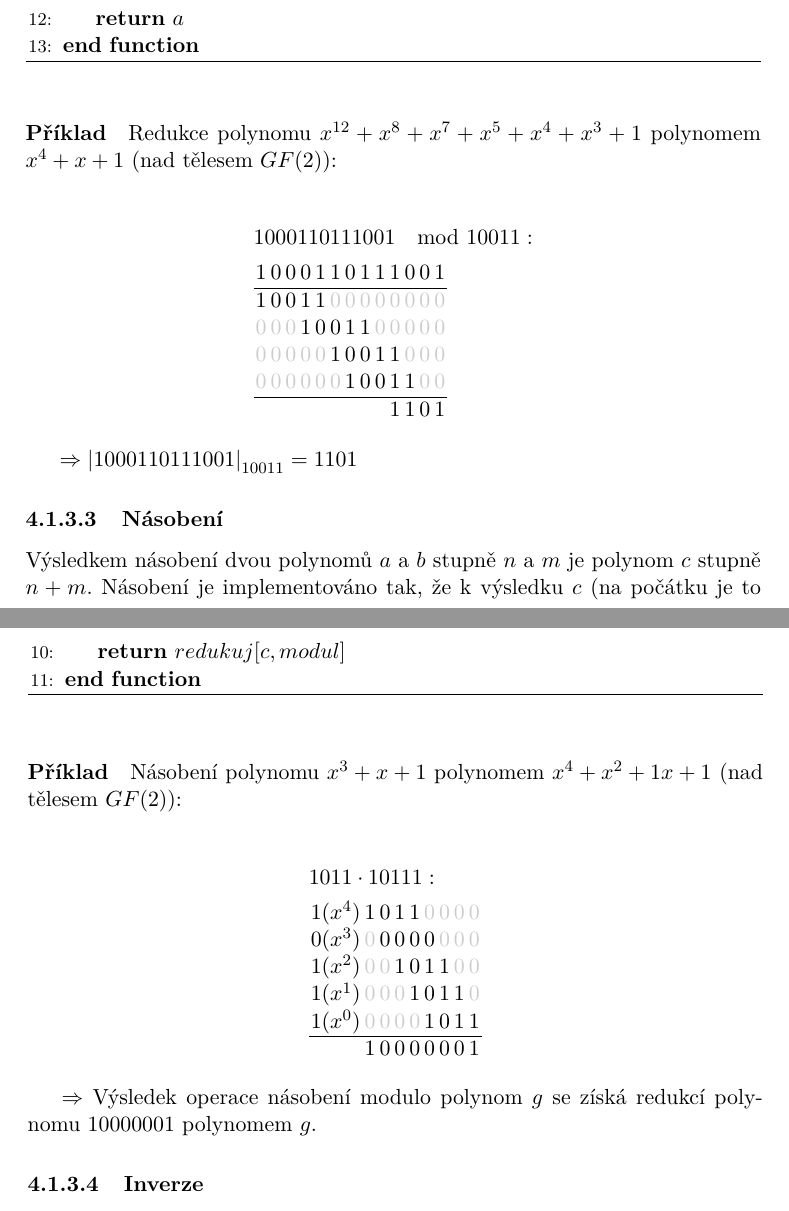
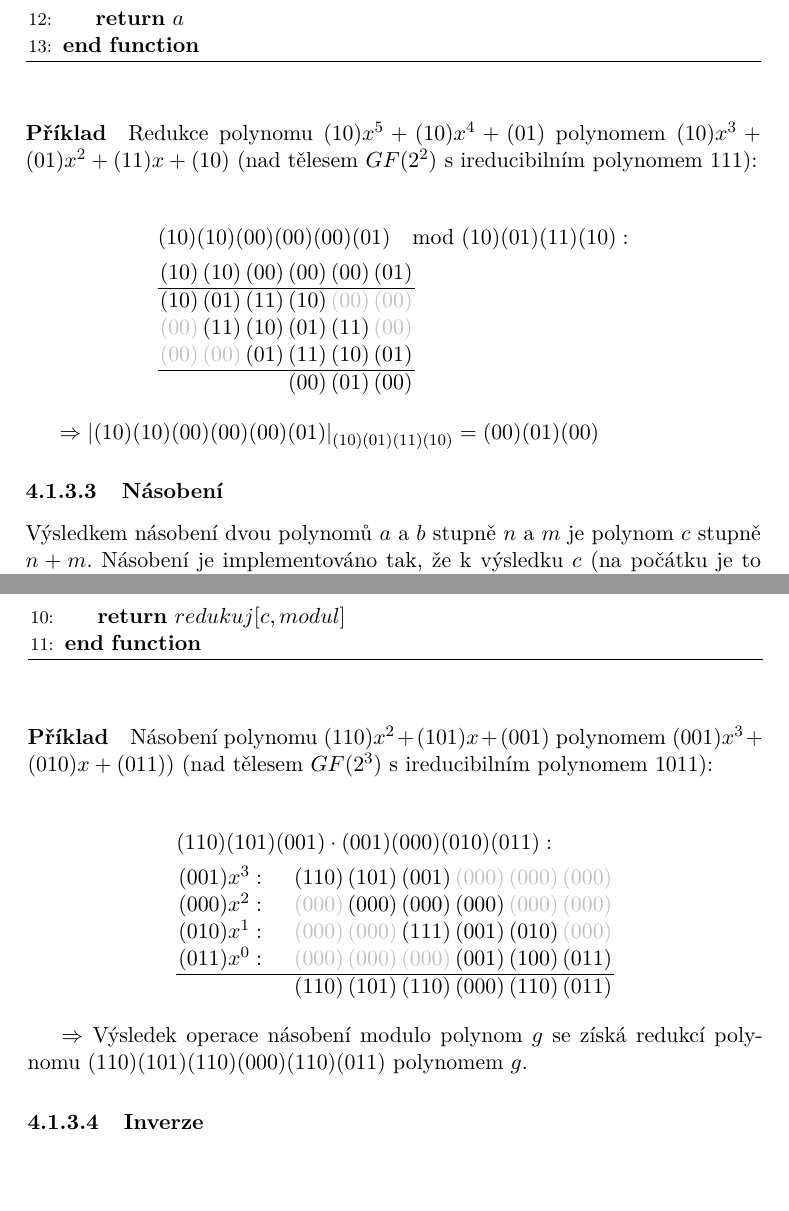
Before and after one commit to VojtechMyslivec/mceliece-mathematica, a LaTeX thesis (text/DP_Myslivec_Vojtech_2016.tex): two parts of pages 55 and 56 of 73, joined at a grey line, cut so that both start at the same text, the shorter picture padded with empty space. Compiled offline with pdfLaTeX.

Commit message:
Text: priklady
Predelani prikladu do rozsirenych teles, oprava \dots na \ldots

```diff
--- a/text/DP_Myslivec_Vojtech_2016.tex
+++ b/text/DP_Myslivec_Vojtech_2016.tex
@@ -26,7 +26,7 @@
 % \makeglossaries
 \newcommand{\tg}{\mathop{\mathrm{tg}}} %cesky tangens
 \newcommand{\cotg}{\mathop{\mathrm{cotg}}} %cesky cotangens
-\newcommand{\0}{{\textcolor[gray]{0.80}{0}}}
+\newcommand{\0}{{\textcolor[gray]{0.75}{0}}}
 
 \newsubfloat{figure}
 
@@ -2046,26 +2048,30 @@ Pro $GF(p^n)$ se používá interní funkce \texttt{PolynomialMod}
     \end{algorithmic}
 \end{algoritmus}
 
-\paragraph{Příklad} Redukce polynomu $x^{12} + x^8 + x^7 + x^5 + x^4 + x^3 + 1$
-polynomem $x^4 + x + 1$ (nad tělesem $GF(2)$):
-
-%\renewcommand{\0}{{\scriptscriptstyle 0}}
+\paragraph{Příklad} Redukce polynomu $(10)x^5 + (10)x^4 + (01)$
+polynomem $(10)x^3 + (01)x^2 + (11)x + (10)$ (nad tělesem $GF(2^2)$
+s~ireducibilním polynomem $111$):
+
+\renewcommand{\0}{{\textcolor[gray]{0.75}{(00)}}}
 \begin{align*}
-& 1000110111001 \mod 10011: \\
+&(10)(10)(00)(00)(00)(01) \mod (10)(01)(11)(10) : \\
 & \arraycolsep=1pt
-\begin{array}{*{13}{l}}
-        1 &  0 &  0 &  0 &  1 &  1 &  0 &  1 &  1 &  1 &  0 &  0 &  1   \\
+\begin{array}{*{6}{l}}
+        (10) & (10) & (00) & (00) & (00) & (01) \\
     \hline
-        1 &  0 &  0 &  1 &  1 & \0 & \0 & \0 & \0 & \0 & \0 & \0 & \0   \\
-       \0 & \0 & \0 &  1 &  0 &  0 &  1 &  1 & \0 & \0 & \0 & \0 & \0   \\
-       \0 & \0 & \0 & \0 & \0 &  1 &  0 &  0 &  1 &  1 & \0 & \0 & \0   \\
-       \0 & \0 & \0 & \0 & \0 & \0 &  1 &  0 &  0 &  1 &  1 & \0 & \0   \\
+        (10) & (01) & (11) & (10) &  \0  &  \0  \\
+         \0  & (11) & (10) & (01) & (11) &  \0  \\
+         \0  &  \0  & (01) & (11) & (10) & (01) \\
     \hline
-          &    &    &    &    &    &    &    &    &  1 &  1 &  0 &  1   \\
+             &      &      & (00) & (01) & (00) \\
 \end{array}
 \end{align*}
 
-$\Rightarrow \left|1000110111001\right|_{10011} = 1101$
+$
+    \Rightarrow
+    \left| (10)(10)(00)(00)(00)(01) \right|_{(10)(01)(11)(10)} = (00)(01)(00)
+$
+
 
 \subsubsection{Násobení}
 
@@ -2107,26 +2113,27 @@ Pro $GF(p^n)$ se používá obyčejného násobení dvou \emph{polynomů} a nás
     \end{algorithmic}
 \end{algoritmus}
 
-\paragraph{Příklad} Násobení polynomu $x^3+x+1$ polynomem $x^4+x^2+1x+1$ (nad
-tělesem $GF(2)$):
-
-%\renewcommand{\0}{{\scriptscriptstyle 0}}
+\paragraph{Příklad} Násobení polynomu $(110)x^2 + (101)x + (001)$ polynomem
+$(001)x^3 + (010)x + (011))$ (nad tělesem $GF(2^3)$ s~ireducibilním
+polynomem $1011$):
+
+\renewcommand{\0}{{\textcolor[gray]{0.75}{(000)}}}
 \begin{align*}
-& 1011 \cdot 10111: \\
+& (110)(101)(001) \cdot (001)(000)(010)(011) : \\
 & \arraycolsep=1pt
 \begin{array}{r *{8}{l}}
-        1 (x^4) &  1 &  0 &  1 &  1 & \0 & \0 & \0 & \0 \\
-        0 (x^3) & \0 &  0 &  0 &  0 &  0 & \0 & \0 & \0 \\
-        1 (x^2) & \0 & \0 &  1 &  0 &  1 &  1 & \0 & \0 \\
-        1 (x^1) & \0 & \0 & \0 &  1 &  0 &  1 &  1 & \0 \\
-        1 (x^0) & \0 & \0 & \0 & \0 &  1 &  0 &  1 &  1 \\
+        (001) x^3 : \quad \; & (110) & (101) & (001) &   \0  &   \0  &   \0  \\
+        (000) x^2 : \quad \; &   \0  & (000) & (000) & (000) &   \0  &   \0  \\
+        (010) x^1 : \quad \; &   \0  &   \0  & (111) & (001) & (010) &   \0  \\
+        (011) x^0 : \quad \; &   \0  &   \0  &   \0  & (001) & (100) & (011) \\
     \hline
-                & 1 & 0 & 0 & 0 & 0 & 0 & 0 & 1
+                             & (110) & (101) & (110) & (000) & (110) & (011) \\
 \end{array}
 \end{align*}
 
 $\Rightarrow$ Výsledek operace násobení modulo polynom $g$ se získá redukcí
-polynomu $10000001$ polynomem $g$.
+polynomu $(110)(101)(110)(000)(110)(011)$ polynomem $g$.
+
 
 \subsubsection{Inverze}
 
@@ -2360,0 +2341 @@ $\left(x^3+1\right)^{26}$ \emph{modulo} $x^6+x+1$ (nad tělesem $GF(2)$):
+(nad tělesem $GF(2^2)$ s~ireducibilním polynomem~$111$):
```
Also changed, not shown: text/DP_Myslivec_Vojtech_2016.pdf, text/DP_Myslivec_Vojtech_2016.tex (105 more changed lines).
